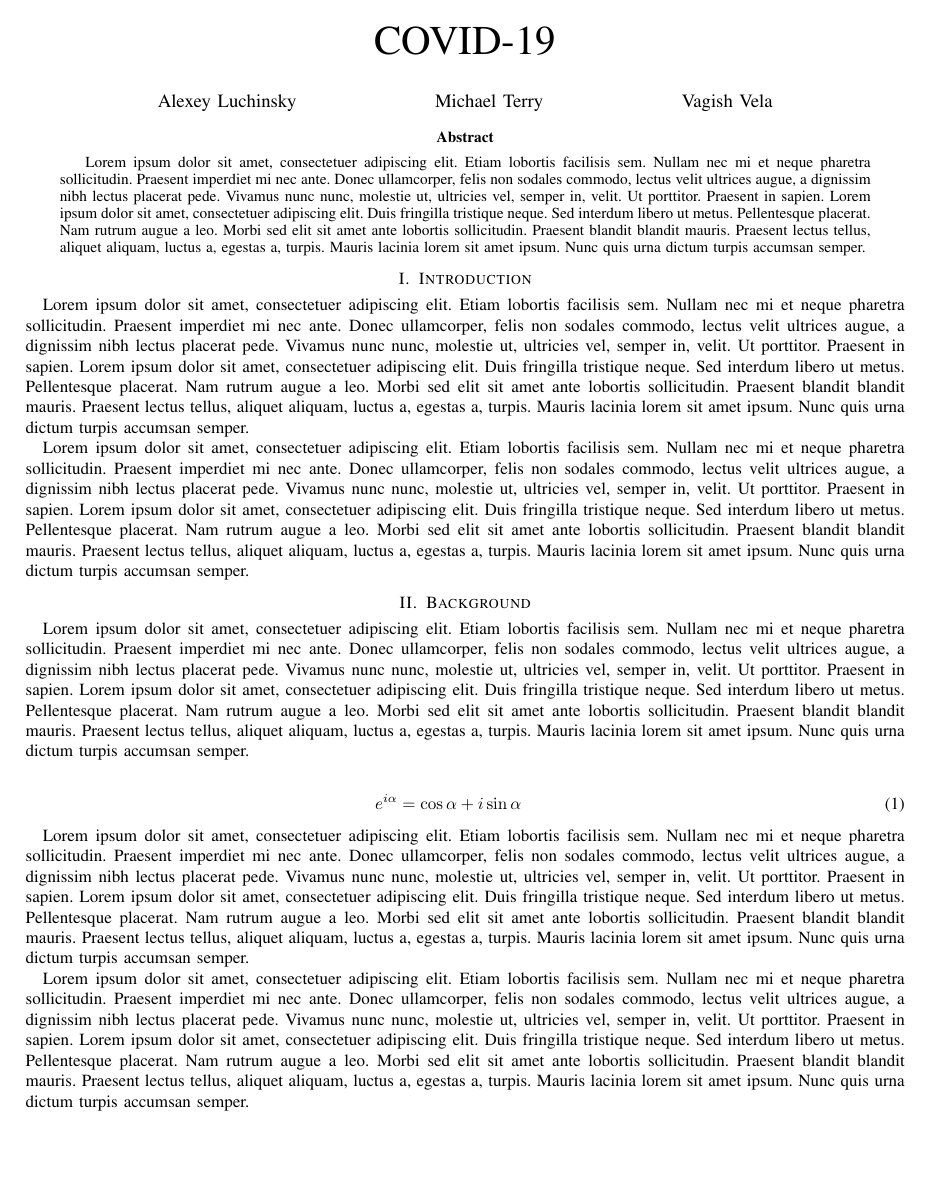
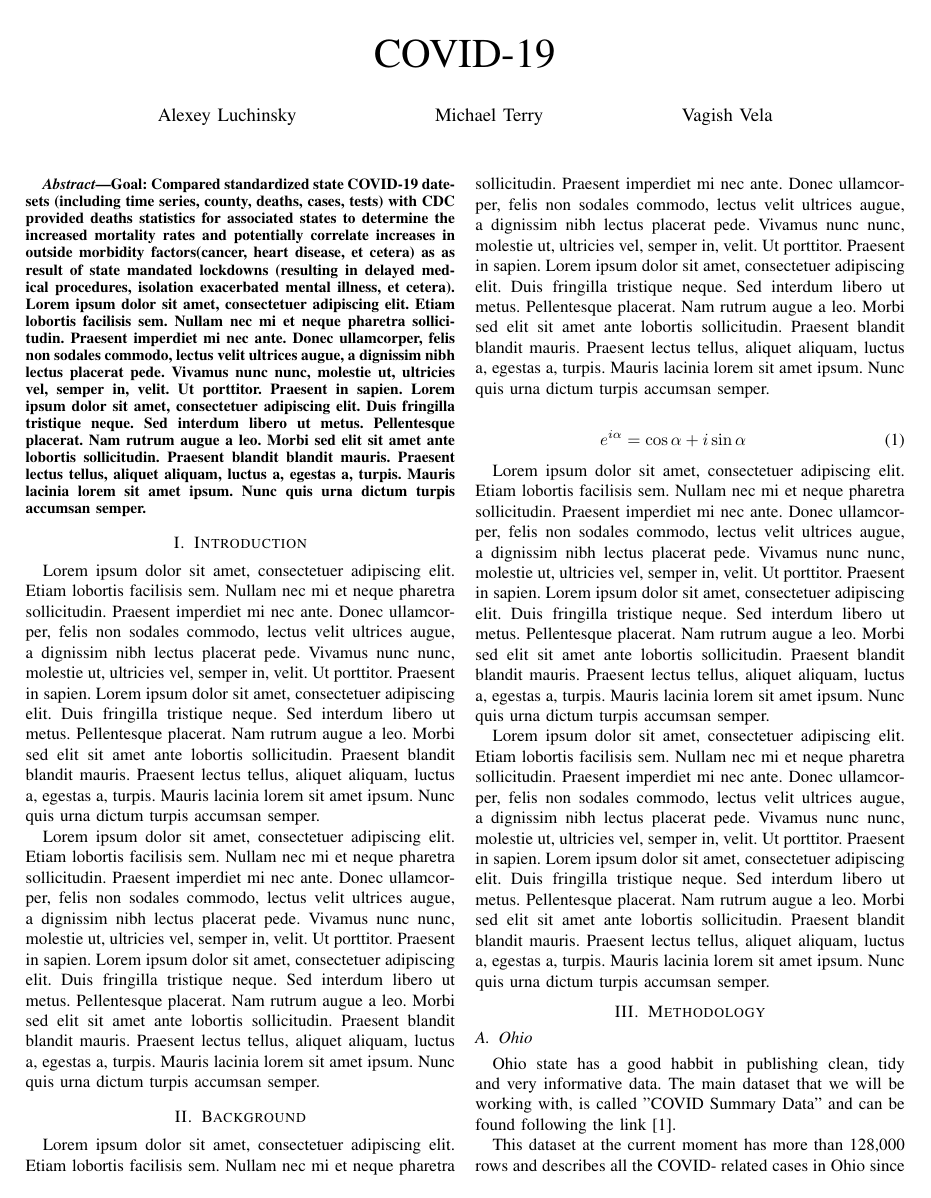
Before and after one commit to ALuchinsky/Fall2020_CS6010_covid, a LaTeX paper (report/report.tex): page 1 of 6. Compiled offline with pdfLaTeX; a missing font is replaced by an installed copy or a similar font; a LaTeX package or settings file that is missing is left out.

Commit message:
Add Goal inside abstract to remind us what we are doing

```diff
--- a/report/report.tex
+++ b/report/report.tex
@@ -1,4 +1,4 @@
-\documentclass[conference, onecolumn]{IEEEtran}
+\documentclass[conference]{IEEEtran}
 \IEEEoverridecommandlockouts
 % The preceding line is only needed to identify funding in the first footnote. If that is unneeded, please comment it out.
 \usepackage{cite}
@@ -19,6 +19,7 @@
 \maketitle
 
 \begin{abstract}
+Goal: Compared standardized state COVID-19 datesets (including time series, county, deaths, cases, tests) with CDC provided deaths statistics for associated states to determine the increased mortality rates and potentially correlate increases in outside morbidity factors(cancer, heart disease, et cetera) as as result of state mandated lockdowns (resulting in delayed medical procedures, isolation exacerbated mental illness, et cetera).
   \blindtext
 \end{abstract}
 
```
